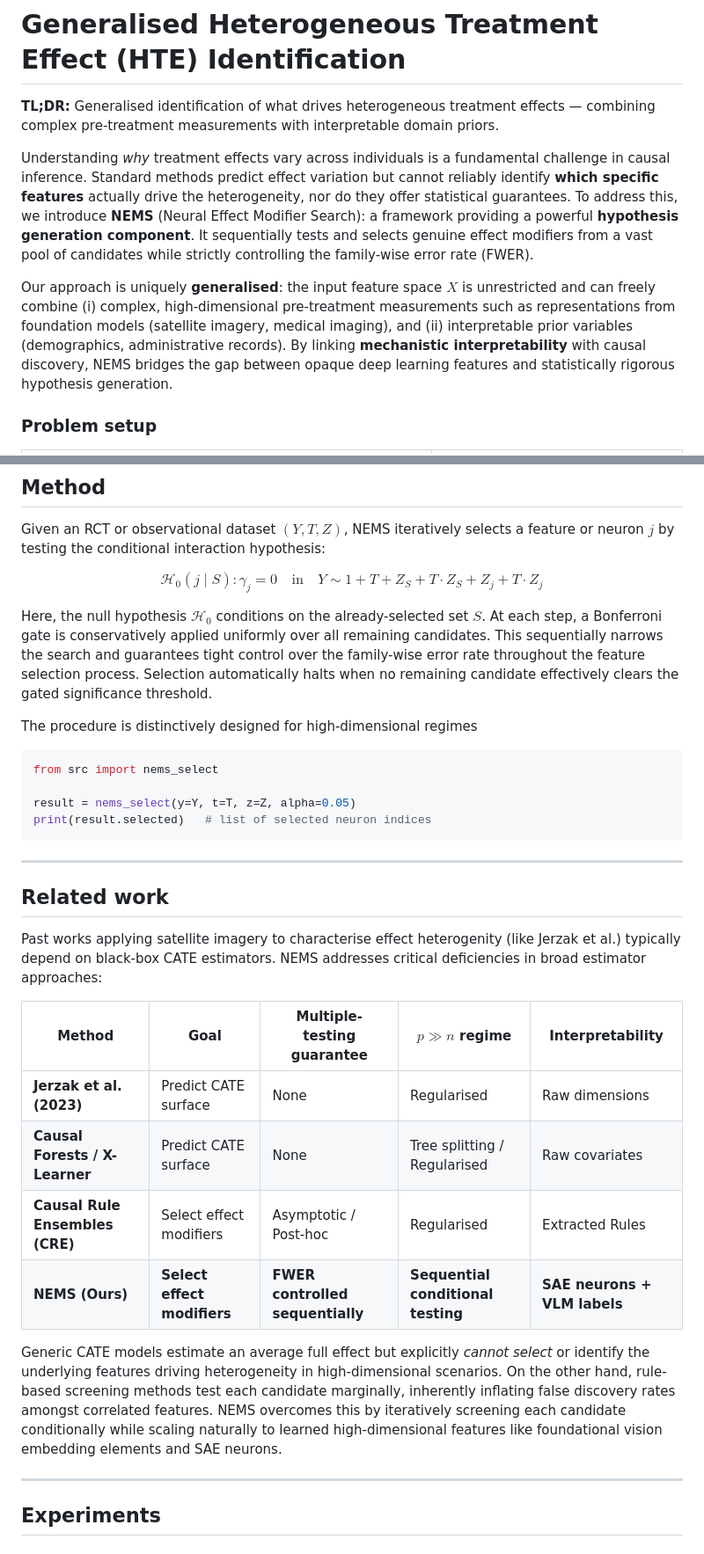
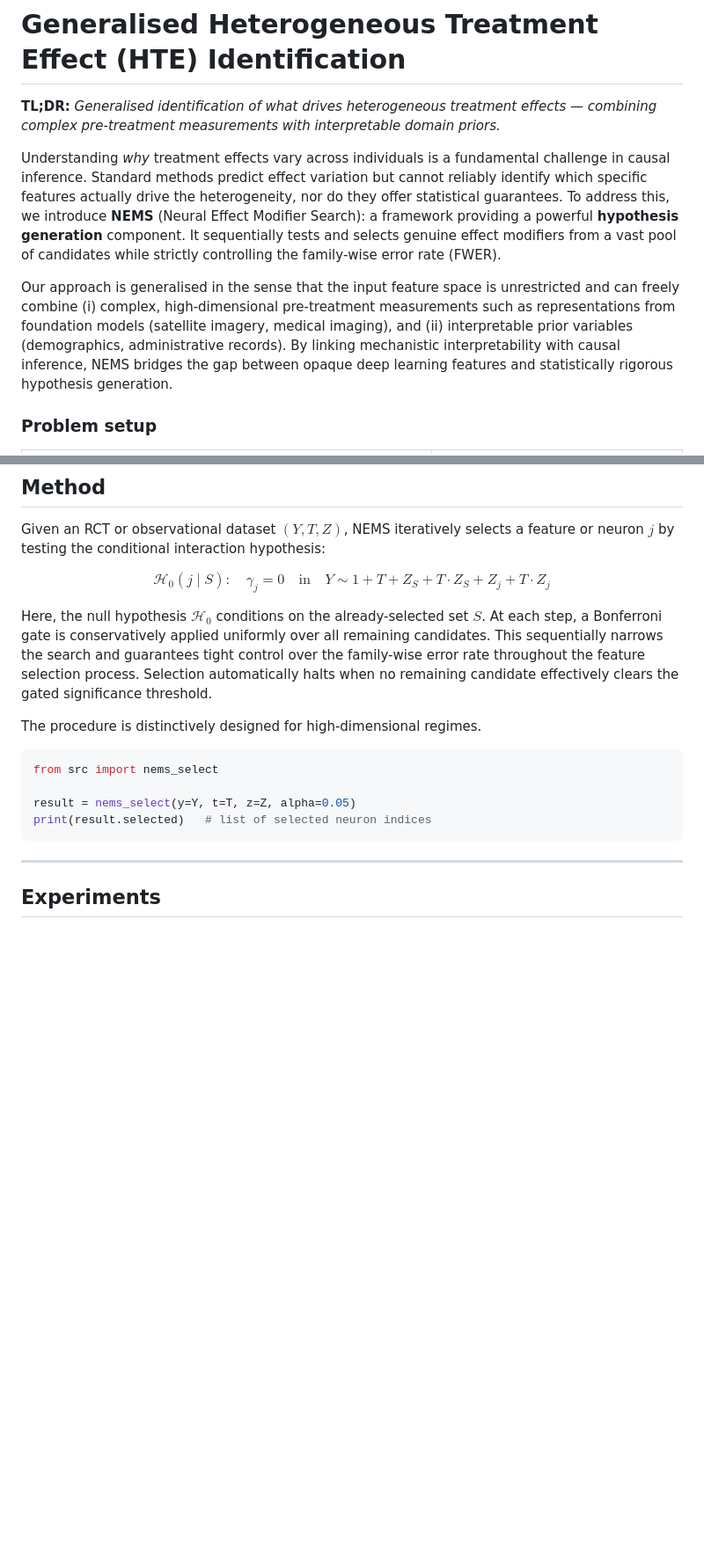
Before and after one commit to riccardocadei/NEXIS, a Markdown page: README.md, 2 parts joined by grey strips. Shown at 88% size. Rendered like a GitHub page; blank space fills up the shorter version.

Commit message:
Enhance README clarity and language
Refine language and improve clarity in the README.

````diff
--- a/README.md
+++ b/README.md
@@ -1,10 +1,10 @@
 # Generalised Heterogeneous Treatment Effect (HTE) Identification
 
-**TL;DR:** Generalised identification of what drives heterogeneous treatment effects — combining complex pre-treatment measurements with interpretable domain priors.
+**TL;DR:** *Generalised identification of what drives heterogeneous treatment effects — combining complex pre-treatment measurements with interpretable domain priors.*
 
-Understanding *why* treatment effects vary across individuals is a fundamental challenge in causal inference. Standard methods predict effect variation but cannot reliably identify **which specific features** actually drive the heterogeneity, nor do they offer statistical guarantees. To address this, we introduce **NEMS** (Neural Effect Modifier Search): a framework providing a powerful **hypothesis generation component**. It sequentially tests and selects genuine effect modifiers from a vast pool of candidates while strictly controlling the family-wise error rate (FWER).
+Understanding *why* treatment effects vary across individuals is a fundamental challenge in causal inference. Standard methods predict effect variation but cannot reliably identify which specific features actually drive the heterogeneity, nor do they offer statistical guarantees. To address this, we introduce **NEMS** (Neural Effect Modifier Search): a framework providing a powerful **hypothesis generation** component. It sequentially tests and selects genuine effect modifiers from a vast pool of candidates while strictly controlling the family-wise error rate (FWER).
 
-Our approach is uniquely **generalised**: the input feature space $X$ is unrestricted and can freely combine (i) complex, high-dimensional pre-treatment measurements such as representations from foundation models (satellite imagery, medical imaging), and (ii) interpretable prior variables (demographics, administrative records). By linking **mechanistic interpretability** with causal discovery, NEMS bridges the gap between opaque deep learning features and statistically rigorous hypothesis generation.
+Our approach is generalised in the sense that the input feature space is unrestricted and can freely combine (i) complex, high-dimensional pre-treatment measurements such as representations from foundation models (satellite imagery, medical imaging), and (ii) interpretable prior variables (demographics, administrative records). By linking mechanistic interpretability with causal inference, NEMS bridges the gap between opaque deep learning features and statistically rigorous hypothesis generation.
 
 ### Problem setup
 
@@ -43,12 +43,12 @@ A concrete instantiation pairs randomised experiments with satellite imagery: gi
 Given an RCT or observational dataset $(Y, T, Z)$, NEMS iteratively selects a feature or neuron $j$ by testing the conditional interaction hypothesis:
 
 $$
-\mathcal{H}_0(j \mid S) : \gamma_j = 0 \quad \text{in} \quad Y \sim 1 + T + Z_S + T \cdot Z_S + Z_j + T \cdot Z_j
+\mathcal{H}_0(j \mid S) : \quad \gamma_j = 0 \quad \text{in} \quad Y \sim 1 + T + Z_S + T \cdot Z_S + Z_j + T \cdot Z_j
 $$
 
 Here, the null hypothesis $\mathcal{H}_0$ conditions on the already-selected set $S$. At each step, a Bonferroni gate is conservatively applied uniformly over all remaining candidates. This sequentially narrows the search and guarantees tight control over the family-wise error rate throughout the feature selection process. Selection automatically halts when no remaining candidate effectively clears the gated significance threshold.
 
-The procedure is distinctively designed for high-dimensional regimes
+The procedure is distinctively designed for high-dimensional regimes.
 
 ```python
 from src import nems_select
@@ -56,21 +56,6 @@ from src import nems_select
 result = nems_select(y=Y, t=T, z=Z, alpha=0.05)
 print(result.selected)   # list of selected neuron indices
 ```
-
----
-
-## Related work
-
-Past works applying satellite imagery to characterise effect heterogenity (like Jerzak et al.) typically depend on black-box CATE estimators. NEMS addresses critical deficiencies in broad estimator approaches:
-
-| Method | Goal | Multiple-testing guarantee | $p \gg n$ regime | Interpretability |
-|--------|------|---------------------------|-------------------|------------------|
-| **Jerzak et al. (2023)** | Predict CATE surface | None | Regularised | Raw dimensions |
-| **Causal Forests / X-Learner** | Predict CATE surface | None | Tree splitting / Regularised | Raw covariates |
-| **Causal Rule Ensembles (CRE)** | Select effect modifiers | Asymptotic / Post-hoc | Regularised | Extracted Rules |
-| **NEMS (Ours)** | **Select effect modifiers** | **FWER controlled sequentially** | **Sequential conditional testing** | **SAE neurons + VLM labels** |
-
-Generic CATE models estimate an average full effect but explicitly *cannot select* or identify the underlying features driving heterogeneity in high-dimensional scenarios. On the other hand, rule-based screening methods test each candidate marginally, inherently inflating false discovery rates amongst correlated features. NEMS overcomes this by iteratively screening each candidate conditionally while scaling naturally to learned high-dimensional features like foundational vision embedding elements and SAE neurons.
 
 ---
 
````
Also changed, not shown: other parts of README.md (+1 -1 lines).
